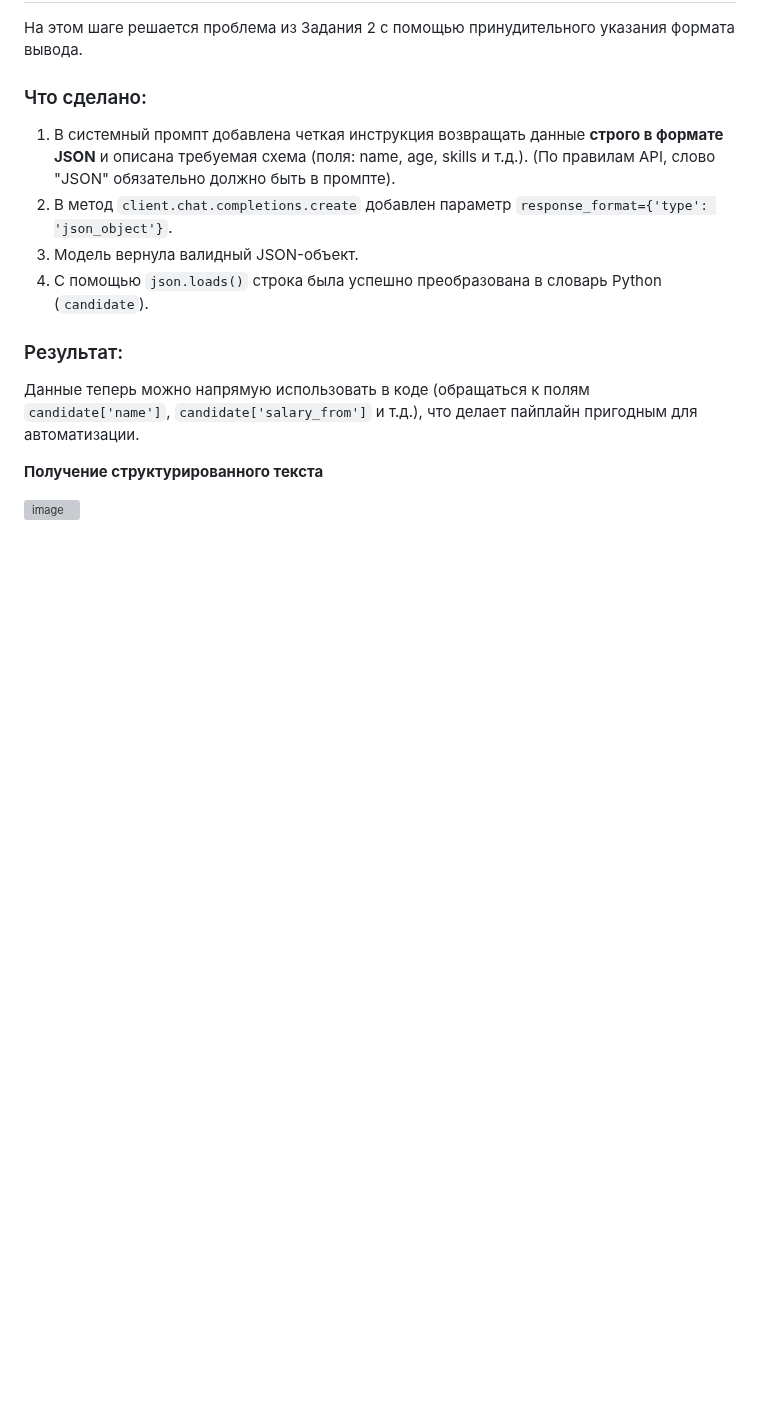
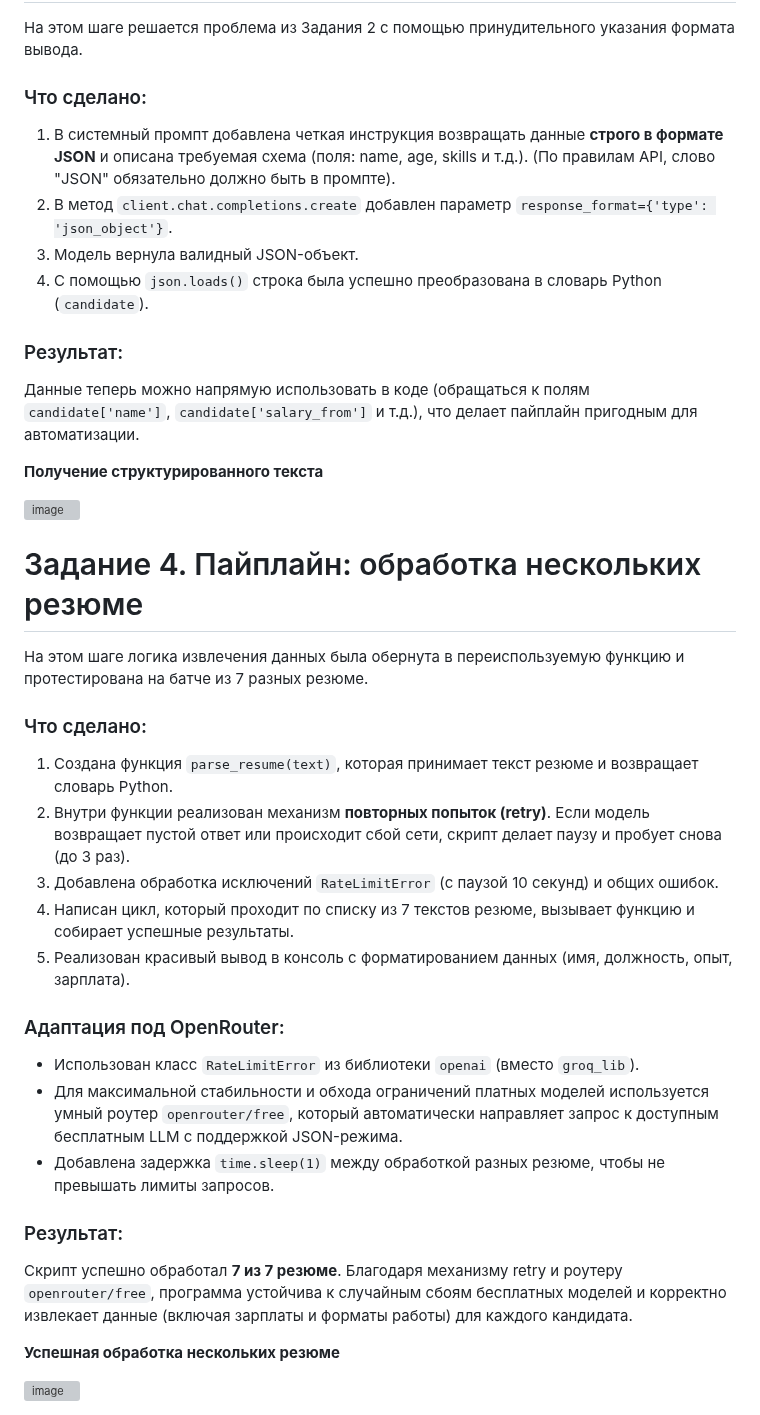
Before and after one commit to MustWay-byte/Netology_DevOps_HomeWork, a Markdown page: API/README.md, the part around the change. Drawn GitHub-style; blank space fills up the shorter version; grey boxes are pictures that could not be loaded.

```diff
--- a/API/README.md
+++ b/API/README.md
@@ -54,3 +54,26 @@
 **Получение структурированного текста**
 
 <img width="457" height="411" alt="image" src="https://github.com/user-attachments/assets/fe10fddb-ce44-4dcb-858b-191ff61afa29" />
+
+# Задание 4. Пайплайн: обработка нескольких резюме
+
+На этом шаге логика извлечения данных была обернута в переиспользуемую функцию и протестирована на батче из 7 разных резюме.
+
+### Что сделано:
+1. Создана функция `parse_resume(text)`, которая принимает текст резюме и возвращает словарь Python.
+2. Внутри функции реализован механизм **повторных попыток (retry)**. Если модель возвращает пустой ответ или происходит сбой сети, скрипт делает паузу и пробует снова (до 3 раз).
+3. Добавлена обработка исключений `RateLimitError` (с паузой 10 секунд) и общих ошибок.
+4. Написан цикл, который проходит по списку из 7 текстов резюме, вызывает функцию и собирает успешные результаты.
+5. Реализован красивый вывод в консоль с форматированием данных (имя, должность, опыт, зарплата).
+
+### Адаптация под OpenRouter:
+* Использован класс `RateLimitError` из библиотеки `openai` (вместо `groq_lib`).
+* Для максимальной стабильности и обхода ограничений платных моделей используется умный роутер `openrouter/free`, который автоматически направляет запрос к доступным бесплатным LLM с поддержкой JSON-режима.
+* Добавлена задержка `time.sleep(1)` между обработкой разных резюме, чтобы не превышать лимиты запросов.
+
+### Результат:
+Скрипт успешно обработал **7 из 7 резюме**. Благодаря механизму retry и роутеру `openrouter/free`, программа устойчива к случайным сбоям бесплатных моделей и корректно извлекает данные (включая зарплаты и форматы работы) для каждого кандидата.
+
+**Успешная обработка нескольких резюме**
+
+<img width="1250" height="345" alt="image" src="https://github.com/user-attachments/assets/11e6f664-404d-45c0-bcd5-4f4a3d9e6413" />
```
